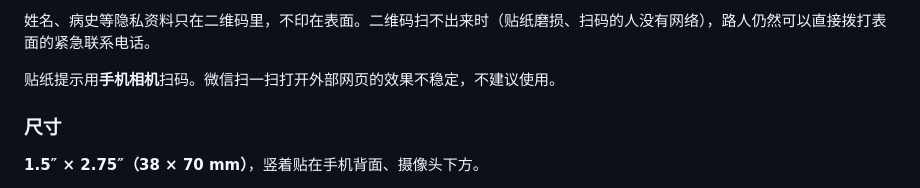
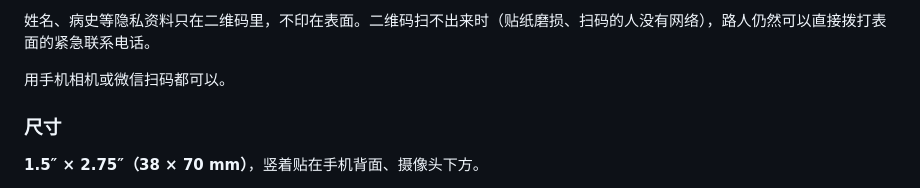
Before and after one commit to nolan11701/ice, a Markdown page: README.md, the part around the change. Rendered like a GitHub page.

Commit message:
README：微信扫码也可以

```diff
--- a/README.md
+++ b/README.md
@@ -111,7 +111,7 @@ HTTPS://NOLAN11701.GITHUB.IO/sos/#1*WANG-LI*...*D6265550101MEI
 
 姓名、病史等隐私资料只在二维码里，不印在表面。二维码扫不出来时（贴纸磨损、扫码的人没有网络），路人仍然可以直接拨打表面的紧急联系电话。
 
-贴纸提示用**手机相机**扫码。微信扫一扫打开外部网页的效果不稳定，不建议使用。
+用手机相机或微信扫码都可以。
 
 ### 尺寸
 
```
